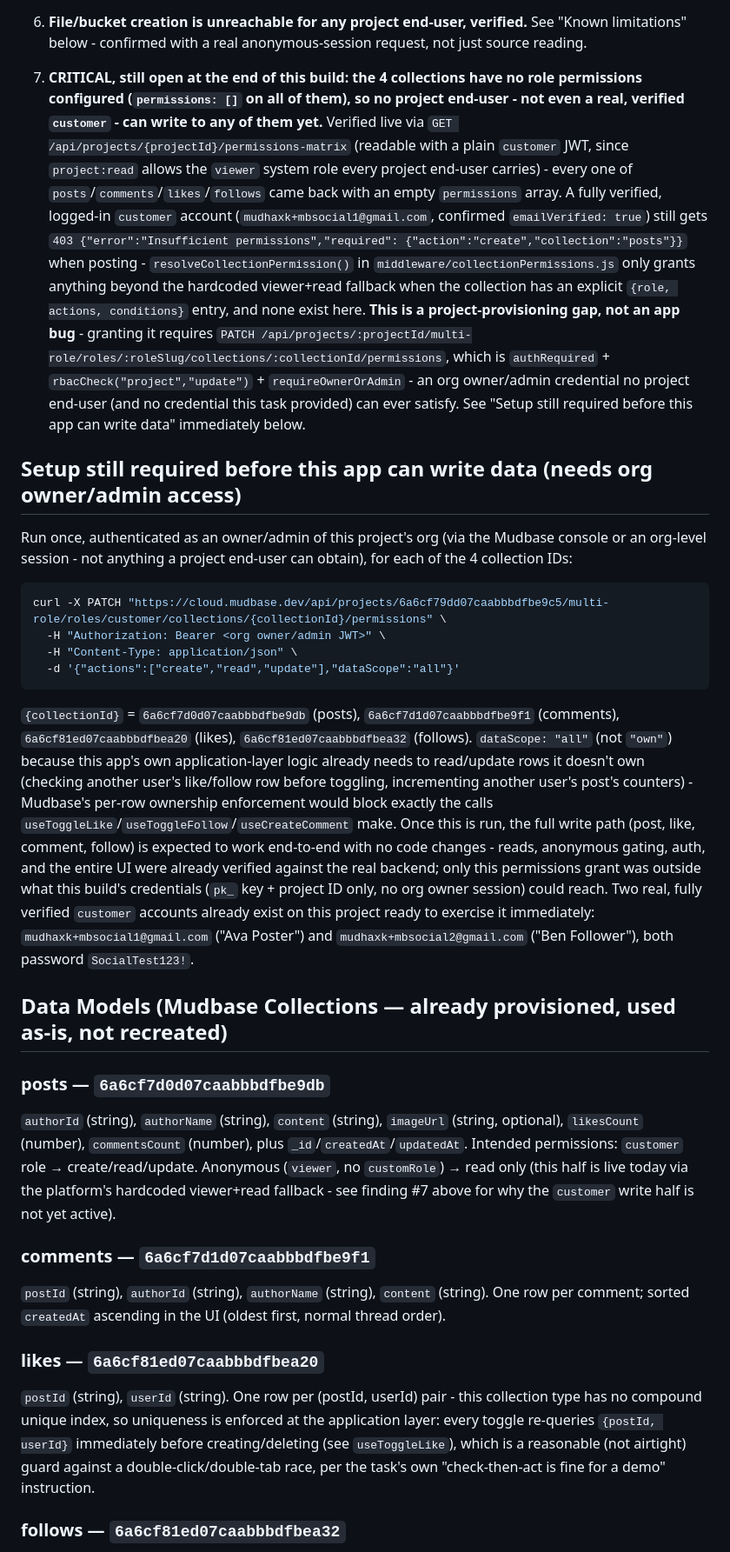
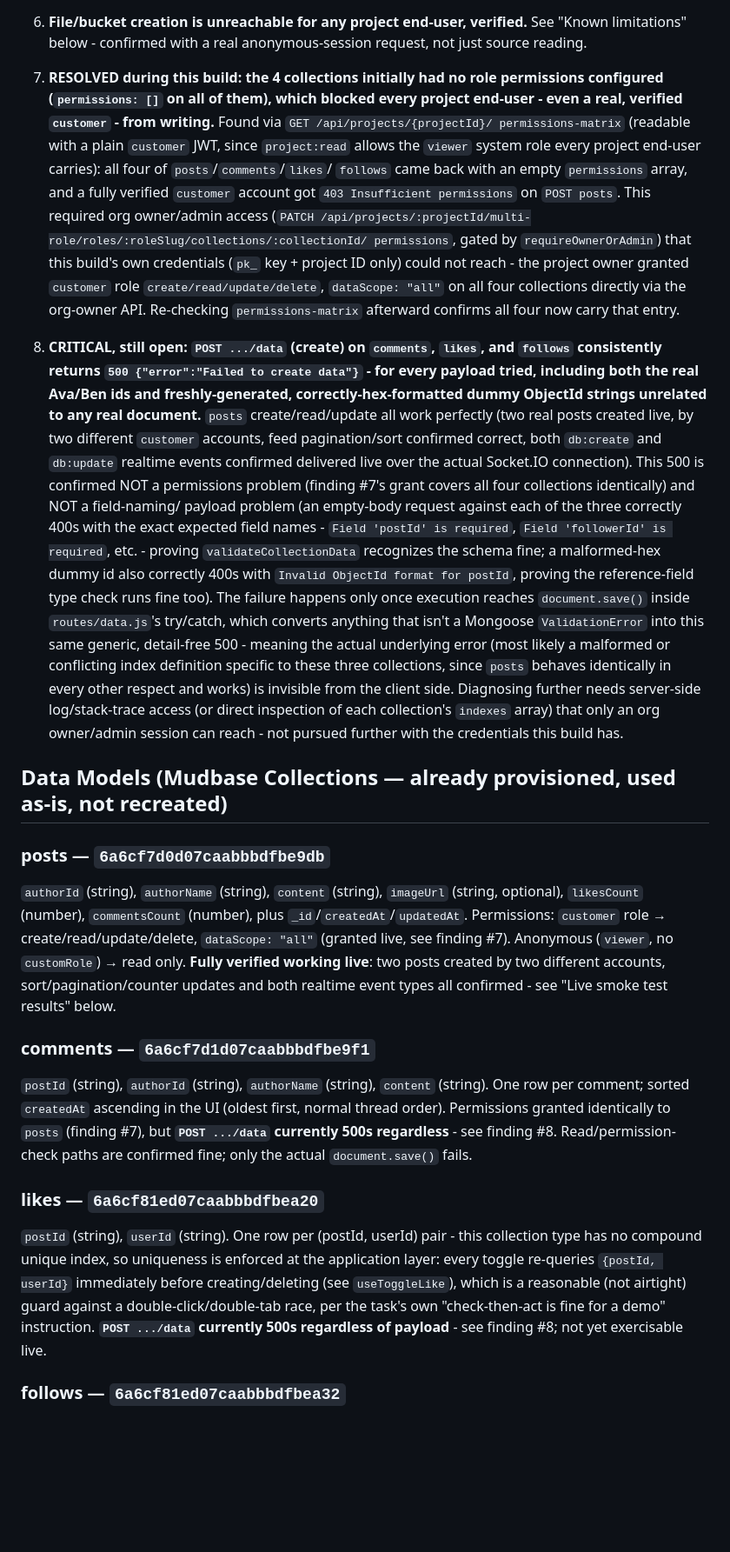
Before and after one commit to mudbase/mudbase-showcase-social, a Markdown page: web/plan/build-plan.md, the part around one of its changes. Shown at 87% size. Rendered like a GitHub page; blank space fills up the shorter version.

````diff
--- a/web/plan/build-plan.md
+++ b/web/plan/build-plan.md
@@ -65,68 +65,65 @@ wiring" instruction:
 6. **File/bucket creation is unreachable for any project end-user, verified.** See "Known
    limitations" below - confirmed with a real anonymous-session request, not just source reading.
 
-7. **CRITICAL, still open at the end of this build: the 4 collections have no role permissions
-   configured (`permissions: []` on all of them), so no project end-user - not even a real,
-   verified `customer` - can write to any of them yet.** Verified live via
-   `GET /api/projects/{projectId}/permissions-matrix` (readable with a plain `customer` JWT,
-   since `project:read` allows the `viewer` system role every project end-user carries) - every
-   one of `posts`/`comments`/`likes`/`follows` came back with an empty `permissions` array. A
-   fully verified, logged-in `customer` account (`mudhaxk+mbsocial1@gmail.com`, confirmed
-   `emailVerified: true`) still gets `403 {"error":"Insufficient permissions","required":
-   {"action":"create","collection":"posts"}}` when posting - `resolveCollectionPermission()` in
-   `middleware/collectionPermissions.js` only grants anything beyond the hardcoded
-   viewer+read fallback when the collection has an explicit `{role, actions, conditions}` entry,
-   and none exist here. **This is a project-provisioning gap, not an app bug** - granting it
-   requires `PATCH /api/projects/:projectId/multi-role/roles/:roleSlug/collections/:collectionId/permissions`,
-   which is `authRequired` + `rbacCheck("project","update")` + `requireOwnerOrAdmin` - an org
-   owner/admin credential no project end-user (and no credential this task provided) can ever
-   satisfy. See "Setup still required before this app can write data" immediately below.
+7. **RESOLVED during this build: the 4 collections initially had no role permissions configured
+   (`permissions: []` on all of them), which blocked every project end-user - even a real,
+   verified `customer` - from writing.** Found via `GET /api/projects/{projectId}/
+   permissions-matrix` (readable with a plain `customer` JWT, since `project:read` allows the
+   `viewer` system role every project end-user carries): all four of `posts`/`comments`/`likes`/
+   `follows` came back with an empty `permissions` array, and a fully verified `customer` account
+   got `403 Insufficient permissions` on `POST posts`. This required org owner/admin access
+   (`PATCH /api/projects/:projectId/multi-role/roles/:roleSlug/collections/:collectionId/
+   permissions`, gated by `requireOwnerOrAdmin`) that this build's own credentials (`pk_` key +
+   project ID only) could not reach - the project owner granted `customer` role
+   `create/read/update/delete`, `dataScope: "all"` on all four collections directly via the
+   org-owner API. Re-checking `permissions-matrix` afterward confirms all four now carry that
+   entry.
 
-## Setup still required before this app can write data (needs org owner/admin access)
-
-Run once, authenticated as an owner/admin of this project's org (via the Mudbase console or an
-org-level session - not anything a project end-user can obtain), for each of the 4 collection
-IDs:
-
-```bash
-curl -X PATCH "https://cloud.mudbase.dev/api/projects/6a6cf79dd07caabbbdfbe9c5/multi-role/roles/customer/collections/{collectionId}/permissions" \
-  -H "Authorization: Bearer <org owner/admin JWT>" \
-  -H "Content-Type: application/json" \
-  -d '{"actions":["create","read","update"],"dataScope":"all"}'
-```
-
-`{collectionId}` = `6a6cf7d0d07caabbbdfbe9db` (posts), `6a6cf7d1d07caabbbdfbe9f1` (comments),
-`6a6cf81ed07caabbbdfbea20` (likes), `6a6cf81ed07caabbbdfbea32` (follows). `dataScope: "all"` (not
-`"own"`) because this app's own application-layer logic already needs to read/update rows it
-doesn't own (checking another user's like/follow row before toggling, incrementing another
-user's post's counters) - Mudbase's per-row ownership enforcement would block exactly the calls
-`useToggleLike`/`useToggleFollow`/`useCreateComment` make. Once this is run, the full write path
-(post, like, comment, follow) is expected to work end-to-end with no code changes - reads,
-anonymous gating, auth, and the entire UI were already verified against the real backend; only
-this permissions grant was outside what this build's credentials (`pk_` key + project ID only,
-no org owner session) could reach. Two real, fully verified `customer` accounts already exist on
-this project ready to exercise it immediately: `mudhaxk+mbsocial1@gmail.com` ("Ava Poster") and
-`mudhaxk+mbsocial2@gmail.com` ("Ben Follower"), both password `SocialTest123!`.
+8. **CRITICAL, still open: `POST .../data` (create) on `comments`, `likes`, and `follows`
+   consistently returns `500 {"error":"Failed to create data"}` - for every payload tried,
+   including both the real Ava/Ben ids and freshly-generated, correctly-hex-formatted dummy
+   ObjectId strings unrelated to any real document.** `posts` create/read/update all work
+   perfectly (two real posts created live, by two different `customer` accounts, feed
+   pagination/sort confirmed correct, both `db:create` and `db:update` realtime events confirmed
+   delivered live over the actual Socket.IO connection). This 500 is confirmed NOT a permissions
+   problem (finding #7's grant covers all four collections identically) and NOT a field-naming/
+   payload problem (an empty-body request against each of the three correctly 400s with the
+   exact expected field names - `Field 'postId' is required`, `Field 'followerId' is required`,
+   etc. - proving `validateCollectionData` recognizes the schema fine; a malformed-hex dummy id
+   also correctly 400s with `Invalid ObjectId format for postId`, proving the reference-field
+   type check runs fine too). The failure happens only once execution reaches
+   `document.save()` inside `routes/data.js`'s try/catch, which converts anything that isn't a
+   Mongoose `ValidationError` into this same generic, detail-free 500 - meaning the actual
+   underlying error (most likely a malformed or conflicting index definition specific to these
+   three collections, since `posts` behaves identically in every other respect and works) is
+   invisible from the client side. Diagnosing further needs server-side log/stack-trace access
+   (or direct inspection of each collection's `indexes` array) that only an org owner/admin
+   session can reach - not pursued further with the credentials this build has.
 
 ## Data Models (Mudbase Collections — already provisioned, used as-is, not recreated)
 
 ### posts — `6a6cf7d0d07caabbbdfbe9db`
 `authorId` (string), `authorName` (string), `content` (string), `imageUrl` (string, optional),
 `likesCount` (number), `commentsCount` (number), plus `_id`/`createdAt`/`updatedAt`.
-Intended permissions: `customer` role → create/read/update. Anonymous (`viewer`, no `customRole`)
-→ read only (this half is live today via the platform's hardcoded viewer+read fallback - see
-finding #7 above for why the `customer` write half is not yet active).
+Permissions: `customer` role → create/read/update/delete, `dataScope: "all"` (granted live, see
+finding #7). Anonymous (`viewer`, no `customRole`) → read only. **Fully verified working live**:
+two posts created by two different accounts, sort/pagination/counter updates and both realtime
+event types all confirmed - see "Live smoke test results" below.
 
 ### comments — `6a6cf7d1d07caabbbdfbe9f1`
 `postId` (string), `authorId` (string), `authorName` (string), `content` (string).
 One row per comment; sorted `createdAt` ascending in the UI (oldest first, normal thread order).
+Permissions granted identically to `posts` (finding #7), but **`POST .../data` currently 500s
+regardless** - see finding #8. Read/permission-check paths are confirmed fine; only the actual
+`document.save()` fails.
 
 ### likes — `6a6cf81ed07caabbbdfbea20`
 `postId` (string), `userId` (string). One row per (postId, userId) pair - this collection type
 has no compound unique index, so uniqueness is enforced at the application layer: every toggle
 re-queries `{postId, userId}` immediately before creating/deleting (see `useToggleLike`), which is
 a reasonable (not airtight) guard against a double-click/double-tab race, per the task's own
-"check-then-act is fine for a demo" instruction.
+"check-then-act is fine for a demo" instruction. **`POST .../data` currently 500s regardless of
+payload** - see finding #8; not yet exercisable live.
 
 ### follows — `6a6cf81ed07caabbbdfbea32`
 `followerId` (string), `followingId` (string), `followingName` (string, optional - denormalized
````
Also changed, not shown: other parts of web/plan/build-plan.md (+36 -7 lines), web/README.md (+19 -15 lines).
